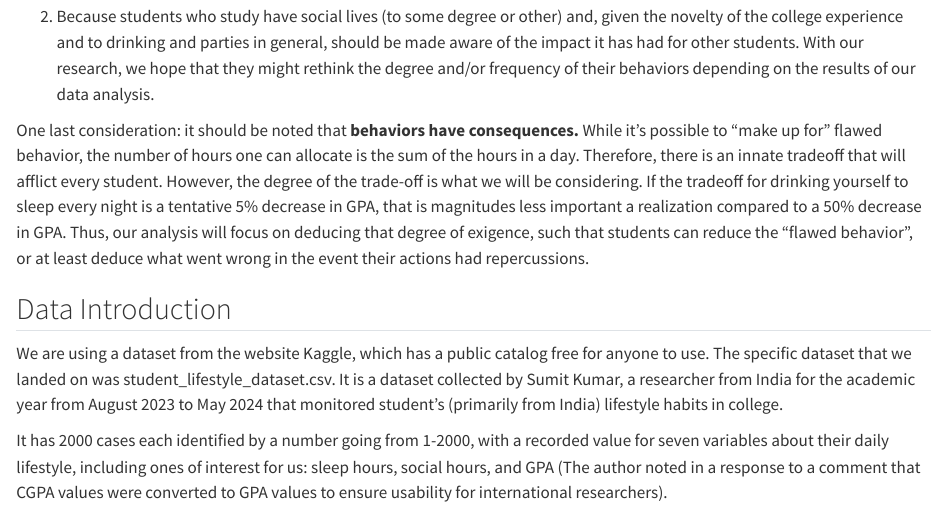
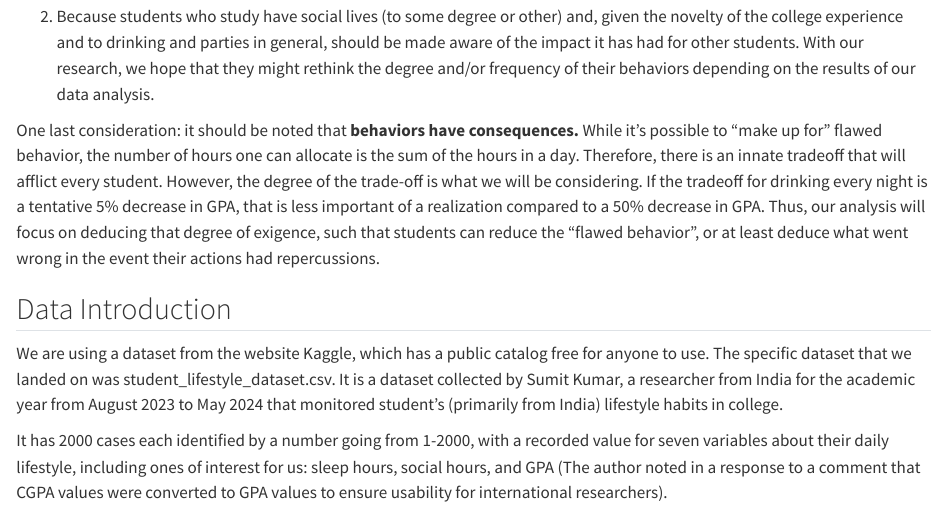
Before and after one commit to Stat184-Fall2024/Sec1_FP_Elizabeth_Anthony_Jason, a Quarto document (code/Final_Project.qmd): the page in a window 1100 px wide, from 940 px down. Rendered offline with R 4.5, knitr and Pandoc in place of Quarto, with nearby package versions; long lines of code are wrapped.

Commit message:
Update Final_Project.qmd

```diff
--- a/code/Final_Project.qmd
+++ b/code/Final_Project.qmd
@@ -37,7 +37,7 @@ We are correlating weekend alcohol consumption and absences with GPA instead of
 
 2. Because students who study have social lives (to some degree or other) and, given the novelty of the college experience and to drinking and parties in general, should be made aware of the impact it has had for other students. With our research, we hope that they might rethink the degree and/or frequency of their behaviors depending on the results of our data analysis.
 
-One last consideration: it should be noted that **behaviors have consequences.** While it's possible to "make up for" flawed behavior, the number of hours one can allocate is the sum of the hours in a day. Therefore, there is an innate tradeoff that will afflict every student. However, the degree of the trade-off is what we will be considering. If the tradeoff for drinking yourself to sleep every night is a tentative 5% decrease in GPA, that is magnitudes less important a realization compared to a 50% decrease in GPA. Thus, our analysis will focus on deducing that degree of exigence, such that students can reduce the "flawed behavior", or at least deduce what went wrong in the event their actions had repercussions.
+One last consideration: it should be noted that **behaviors have consequences.** While it's possible to "make up for" flawed behavior, the number of hours one can allocate is the sum of the hours in a day. Therefore, there is an innate tradeoff that will afflict every student. However, the degree of the trade-off is what we will be considering. If the tradeoff for drinking every night is a tentative 5% decrease in GPA, that is less important of a realization compared to a 50% decrease in GPA. Thus, our analysis will focus on deducing that degree of exigence, such that students can reduce the "flawed behavior", or at least deduce what went wrong in the event their actions had repercussions.
 
 ## Data Introduction
 
```
